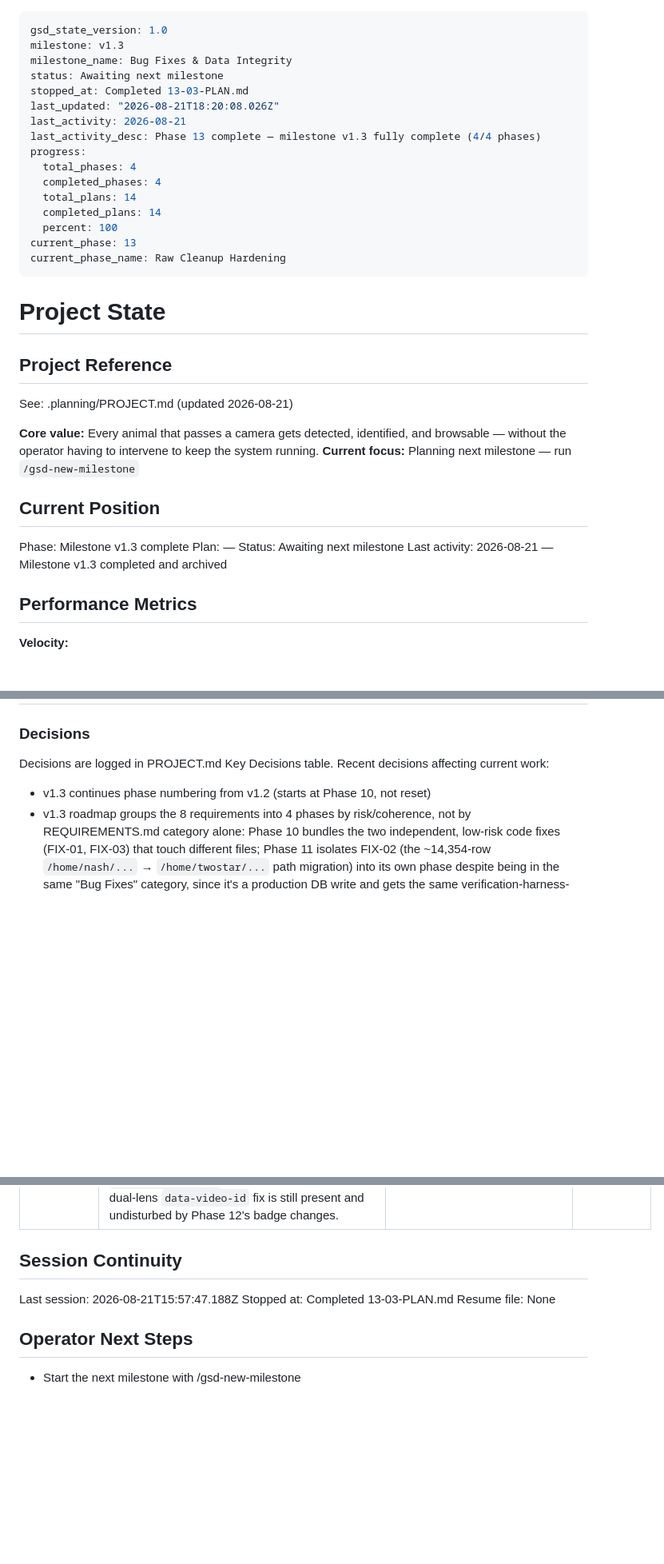
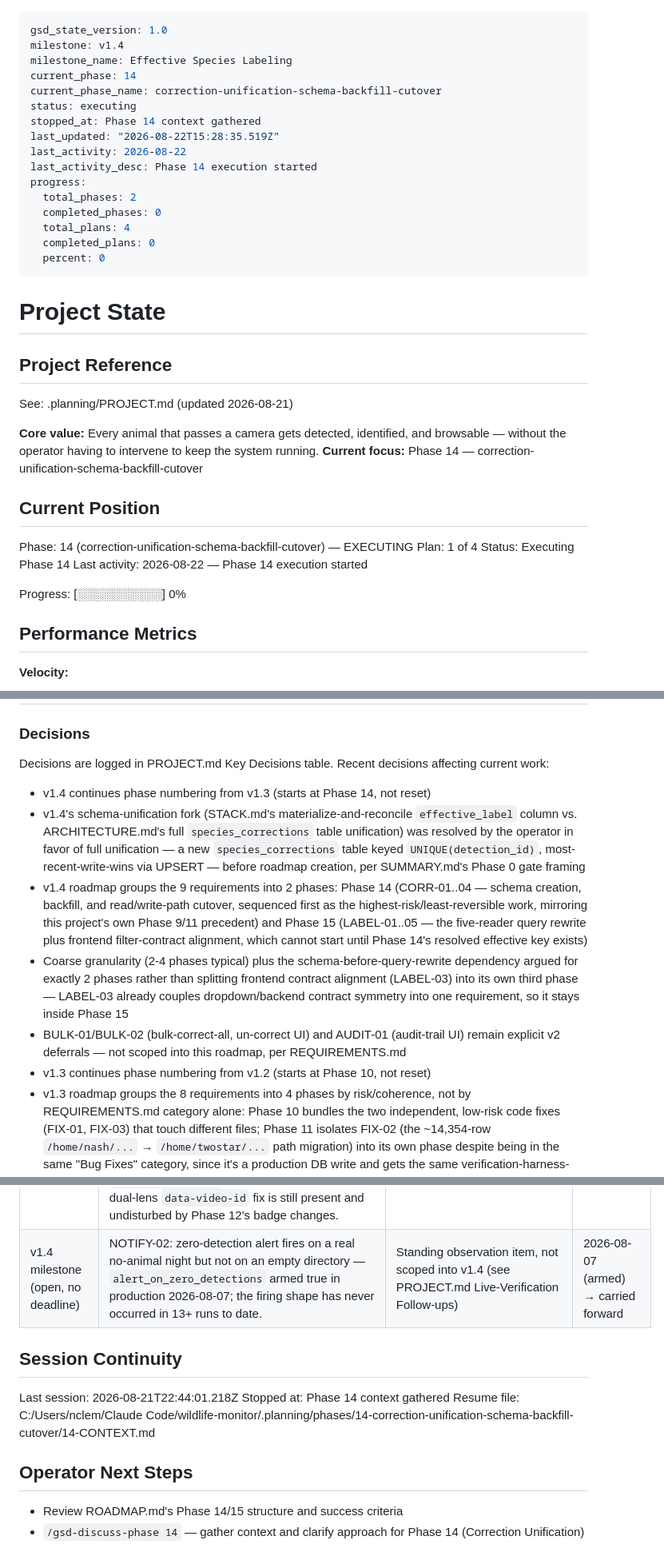
Before and after one commit to twostar01/wildlife-monitor, a Markdown page: .planning/STATE.md, 3 parts joined by grey strips. Shown at 80% size. GitHub-like rendering; blank space fills up the shorter version.

Commit message:
docs: track v1.4 milestone start and Phase 14 planning/execution progress
Records milestone v1.4 kickoff (Current Milestone section, decisions log)
and Phase 14 plan/execute state transitions in STATE.md so the worktree
merge for 14-01 has a clean base to land on.

```diff
--- a/.planning/STATE.md
+++ b/.planning/STATE.md
@@ -1,20 +1,20 @@
 ---
 gsd_state_version: 1.0
-milestone: v1.3
-milestone_name: Bug Fixes & Data Integrity
-status: Awaiting next milestone
-stopped_at: Completed 13-03-PLAN.md
-last_updated: "2026-08-21T18:20:08.026Z"
-last_activity: 2026-08-21
-last_activity_desc: Phase 13 complete — milestone v1.3 fully complete (4/4 phases)
+milestone: v1.4
+milestone_name: Effective Species Labeling
+current_phase: 14
+current_phase_name: correction-unification-schema-backfill-cutover
+status: executing
+stopped_at: Phase 14 context gathered
+last_updated: "2026-08-22T15:28:35.519Z"
+last_activity: 2026-08-22
+last_activity_desc: Phase 14 execution started
 progress:
-  total_phases: 4
-  completed_phases: 4
-  total_plans: 14
-  completed_plans: 14
-  percent: 100
-current_phase: 13
-current_phase_name: Raw Cleanup Hardening
+  total_phases: 2
+  completed_phases: 0
+  total_plans: 4
+  completed_plans: 0
+  percent: 0
 ---
 
 # Project State
@@ -24,14 +24,16 @@ current_phase_name: Raw Cleanup Hardening
 See: .planning/PROJECT.md (updated 2026-08-21)
 
 **Core value:** Every animal that passes a camera gets detected, identified, and browsable — without the operator having to intervene to keep the system running.
-**Current focus:** Planning next milestone — run `/gsd-new-milestone`
+**Current focus:** Phase 14 — correction-unification-schema-backfill-cutover
 
 ## Current Position
 
-Phase: Milestone v1.3 complete
-Plan: —
-Status: Awaiting next milestone
-Last activity: 2026-08-21 — Milestone v1.3 completed and archived
+Phase: 14 (correction-unification-schema-backfill-cutover) — EXECUTING
+Plan: 1 of 4
+Status: Executing Phase 14
+Last activity: 2026-08-22 — Phase 14 execution started
+
+Progress: [░░░░░░░░░░] 0%
 
 ## Performance Metrics
 
@@ -87,6 +91,11 @@ Last activity: 2026-08-21 — Milestone v1.3 completed and archived
 Decisions are logged in PROJECT.md Key Decisions table.
 Recent decisions affecting current work:
 
+- v1.4 continues phase numbering from v1.3 (starts at Phase 14, not reset)
+- v1.4's schema-unification fork (STACK.md's materialize-and-reconcile `effective_label` column vs. ARCHITECTURE.md's full `species_corrections` table unification) was resolved by the operator in favor of full unification — a new `species_corrections` table keyed `UNIQUE(detection_id)`, most-recent-write-wins via UPSERT — before roadmap creation, per SUMMARY.md's Phase 0 gate framing
+- v1.4 roadmap groups the 9 requirements into 2 phases: Phase 14 (CORR-01..04 — schema creation, backfill, and read/write-path cutover, sequenced first as the highest-risk/least-reversible work, mirroring this project's own Phase 9/11 precedent) and Phase 15 (LABEL-01..05 — the five-reader query rewrite plus frontend filter-contract alignment, which cannot start until Phase 14's resolved effective key exists)
+- Coarse granularity (2-4 phases typical) plus the schema-before-query-rewrite dependency argued for exactly 2 phases rather than splitting frontend contract alignment (LABEL-03) into its own third phase — LABEL-03 already couples dropdown/backend contract symmetry into one requirement, so it stays inside Phase 15
+- BULK-01/BULK-02 (bulk-correct-all, un-correct UI) and AUDIT-01 (audit-trail UI) remain explicit v2 deferrals — not scoped into this roadmap, per REQUIREMENTS.md
 - v1.3 continues phase numbering from v1.2 (starts at Phase 10, not reset)
 - v1.3 roadmap groups the 8 requirements into 4 phases by risk/coherence, not by REQUIREMENTS.md category alone: Phase 10 bundles the two independent, low-risk code fixes (FIX-01, FIX-03) that touch different files; Phase 11 isolates FIX-02 (the ~14,354-row `/home/nash/...` → `/home/twostar/...` path migration) into its own phase despite being in the same "Bug Fixes" category, since it's a production DB write and gets the same verification-harness-first treatment as every prior production write in this project (Phase 6, Phase 9), even though it is a lower-risk string rewrite, not a row deletion; Phase 12 folds the single-requirement NOTIFY-03 (pure documentation, no code) in with the two decide-then-implement UX/observability items (OBS-02, UI-05) rather than giving it a standalone phase; Phase 13 keeps CLEANUP-04/CLEANUP-05 together since both touch `nas_sync.sh`'s raw-cleanup subsystem
 - v1.2 continues phase numbering from v1.1 (starts at Phase 7, not reset to Phase 1)
@@ -145,13 +154,15 @@ None open. v1.3 shipped 2026-08-21; ready to scope the next milestone with `/gsd
 | v1.2 milestone close | ~~Species correction from "unknown species" does not save~~ (cat→raccoon worked, unknown→raccoon on the same video did not). `.planning/todos/pending/2026-08-06-species-correction-from-unknown-species-does-not-save.md` | **Resolved 2026-08-15** as FIX-01 / Phase 10 — see Pending Todos above for the two-part root cause (suppression filter + dual-lens video-id misattribution). | 2026-08-06 (opened) / 2026-08-11 (scoped into Phase 10) / 2026-08-15 (closed) |
 | v1.2 milestone close | Formal verification override — Phases 8 and 9 have no scripted `*-VERIFICATION.md` report (the automated verify step never ran in either phase's execution flow). Both are functionally complete: Phase 8's 3 plans executed and its own standing checkpoints (RUN-01/02 confirmed, RUN-03/04 tracked above) were worked through directly against production; Phase 9's 4 plans included an extensive manual production rehearsal, real production write, and full post-run verification (0 FK violations, 0 broken pairings, all deltas reconciled), all operator-witnessed and recorded in `09-04-SUMMARY.md`. | **Operator-authorized override at v1.2 close (2026-08-11)** — proceeding without the formal artifact; the underlying verification work was done, just not through the scripted tool path. | 2026-08-11 |
 | v1.3 milestone close | Formal verification override — Phase 10's readiness check flagged `verification_status: stale` (not phase_complete) at milestone close, because Phase 12's later commits (12-01 to 12-04) re-touched `static/index.html`/`database.py`/`web_app.py` after Phase 10's own `10-VERIFICATION.md` was written (2026-08-15). This is a mechanical file-touch heuristic, not a detected regression: the v1.3 milestone audit's `gsd-integration-checker` independently re-read the *current* `static/index.html` and confirmed Phase 10's dual-lens `data-video-id` fix is still present and undisturbed by Phase 12's badge changes. | **Operator-authorized override at v1.3 close (2026-08-21)** — proceeding without re-running `/gsd-verify-work 10`; see `.planning/milestones/v1.3-MILESTONE-AUDIT.md` for the integration checker's independent re-confirmation. | 2026-08-21 |
+| v1.4 milestone (open, no deadline) | NOTIFY-02: zero-detection alert fires on a real no-animal night but not on an empty directory — `alert_on_zero_detections` armed true in production 2026-08-07; the firing shape has never occurred in 13+ runs to date. | Standing observation item, not scoped into v1.4 (see PROJECT.md Live-Verification Follow-ups) | 2026-08-07 (armed) → carried forward |
 
 ## Session Continuity
 
-Last session: 2026-08-21T15:57:47.188Z
-Stopped at: Completed 13-03-PLAN.md
-Resume file: None
+Last session: 2026-08-21T22:44:01.218Z
+Stopped at: Phase 14 context gathered
+Resume file: C:/Users/nclem/Claude Code/wildlife-monitor/.planning/phases/14-correction-unification-schema-backfill-cutover/14-CONTEXT.md
 
 ## Operator Next Steps
 
-- Start the next milestone with /gsd-new-milestone
+- Review ROADMAP.md's Phase 14/15 structure and success criteria
+- `/gsd-discuss-phase 14` — gather context and clarify approach for Phase 14 (Correction Unification)
```
Also changed, not shown: other parts of .planning/STATE.md (+5 -3 lines), .planning/PROJECT.md (+9 -3 lines).
